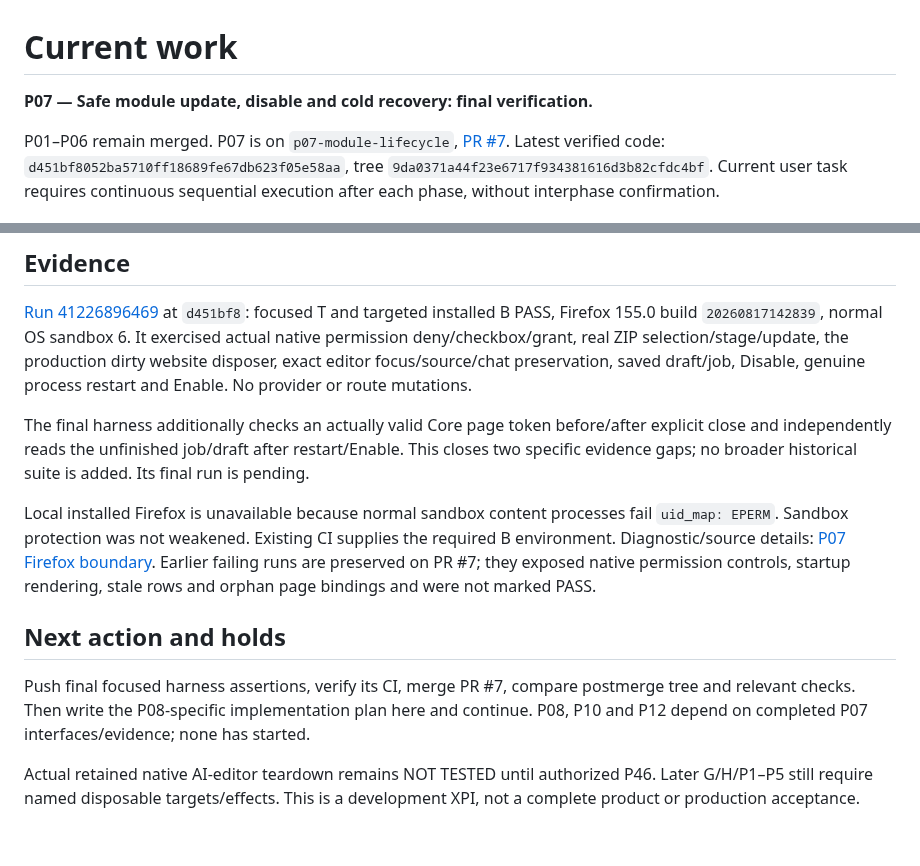
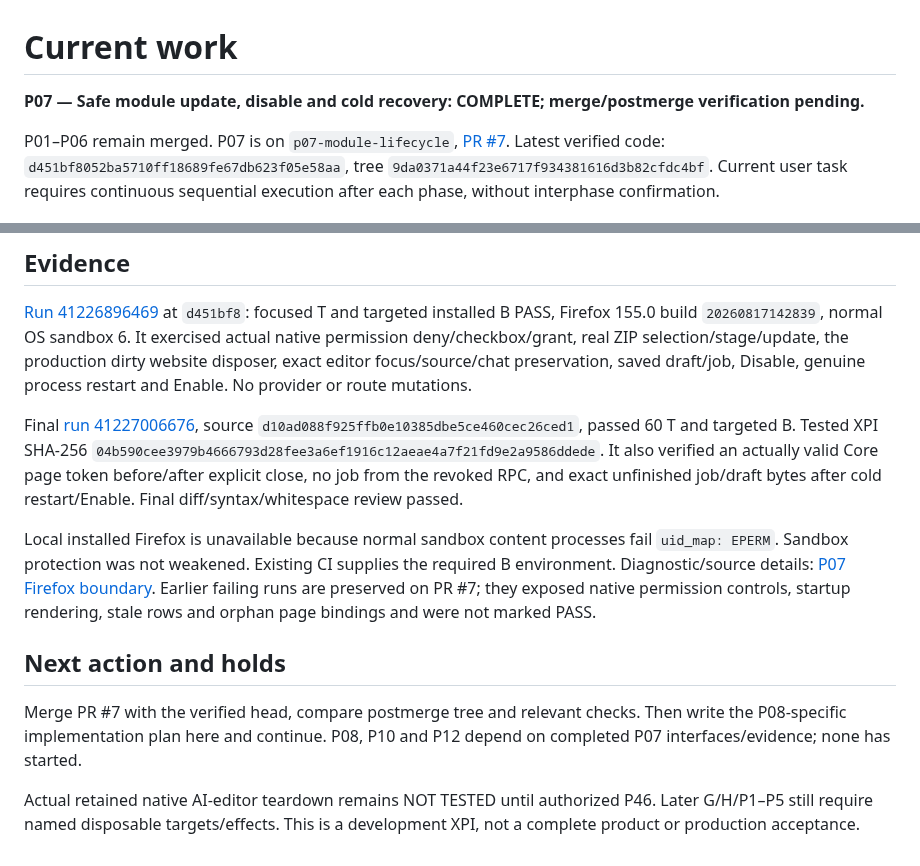
Before and after one commit to Neb963/PCMS, a Markdown page: todo.md, 2 parts joined by grey strips. GitHub-like rendering.

Commit message:
docs(P07): record verified lifecycle completion and exact installed artifact

```diff
--- a/todo.md
+++ b/todo.md
@@ -1,6 +1,6 @@
 # Current work
 
-**P07 — Safe module update, disable and cold recovery: final verification.**
+**P07 — Safe module update, disable and cold recovery: COMPLETE; merge/postmerge verification pending.**
 
 P01–P06 remain merged. P07 is on `p07-module-lifecycle`, [PR #7](https://github.com/Neb963/PCMS/pull/7). Latest verified code: `d451bf8052ba5710ff18689fe67db623f05e58aa`, tree `9da0371a44f23e6717f934381616d3b82cfdc4bf`. Current user task requires continuous sequential execution after each phase, without interphase confirmation.
 
@@ -15,12 +15,12 @@ P01–P06 remain merged. P07 is on `p07-module-lifecycle`, [PR #7](https://githu
 
 [Run 41226896469](https://github.com/Neb963/PCMS/actions/runs/41226896469) at `d451bf8`: focused T and targeted installed B PASS, Firefox 155.0 build `20260817142839`, normal OS sandbox 6. It exercised actual native permission deny/checkbox/grant, real ZIP selection/stage/update, the production dirty website disposer, exact editor focus/source/chat preservation, saved draft/job, Disable, genuine process restart and Enable. No provider or route mutations.
 
-The final harness additionally checks an actually valid Core page token before/after explicit close and independently reads the unfinished job/draft after restart/Enable. This closes two specific evidence gaps; no broader historical suite is added. Its final run is pending.
+Final [run 41227006676](https://github.com/Neb963/PCMS/actions/runs/41227006676), source `d10ad088f925ffb0e10385dbe5ce460cec26ced1`, passed 60 T and targeted B. Tested XPI SHA-256 `04b590cee3979b4666793d28fee3a6ef1916c12aeae4a7f21fd9e2a9586ddede`. It also verified an actually valid Core page token before/after explicit close, no job from the revoked RPC, and exact unfinished job/draft bytes after cold restart/Enable. Final diff/syntax/whitespace review passed.
 
 Local installed Firefox is unavailable because normal sandbox content processes fail `uid_map: EPERM`. Sandbox protection was not weakened. Existing CI supplies the required B environment. Diagnostic/source details: [P07 Firefox boundary](docs/diagnostics/P07-Firefox-boundary.md). Earlier failing runs are preserved on PR #7; they exposed native permission controls, startup rendering, stale rows and orphan page bindings and were not marked PASS.
 
 ## Next action and holds
 
-Push final focused harness assertions, verify its CI, merge PR #7, compare postmerge tree and relevant checks. Then write the P08-specific implementation plan here and continue. P08, P10 and P12 depend on completed P07 interfaces/evidence; none has started.
+Merge PR #7 with the verified head, compare postmerge tree and relevant checks. Then write the P08-specific implementation plan here and continue. P08, P10 and P12 depend on completed P07 interfaces/evidence; none has started.
 
 Actual retained native AI-editor teardown remains NOT TESTED until authorized P46. Later G/H/P1–P5 still require named disposable targets/effects. This is a development XPI, not a complete product or production acceptance.
```
Also changed, not shown: memory.md (+1 -1 lines).
